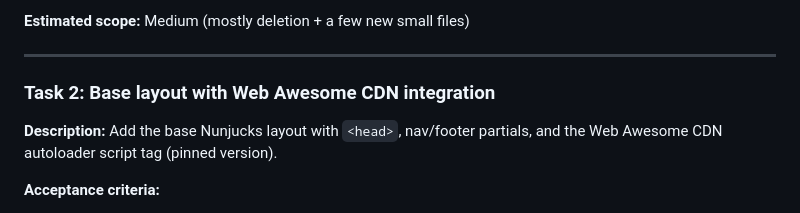
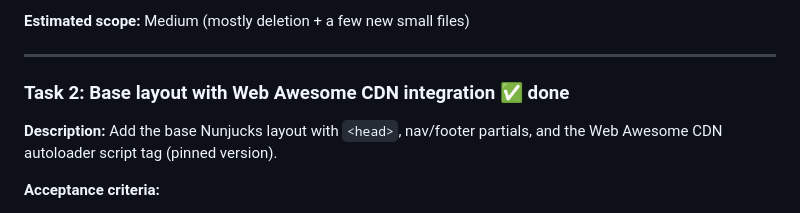
Before and after one commit to LorenzKahl/lorenzkahl.de, a Markdown page: tasks/todo.md, the part around the change. Drawn GitHub-style.

Commit message:
Mark Task 2 complete

```diff
--- a/tasks/todo.md
+++ b/tasks/todo.md
@@ -43,7 +43,7 @@ rebuilt tooling configs.
 
 ---
 
-### Task 2: Base layout with Web Awesome CDN integration
+### Task 2: Base layout with Web Awesome CDN integration ✅ done
 
 **Description:** Add the base Nunjucks layout with `<head>`, nav/footer
 partials, and the Web Awesome CDN autoloader script tag (pinned version).
```
